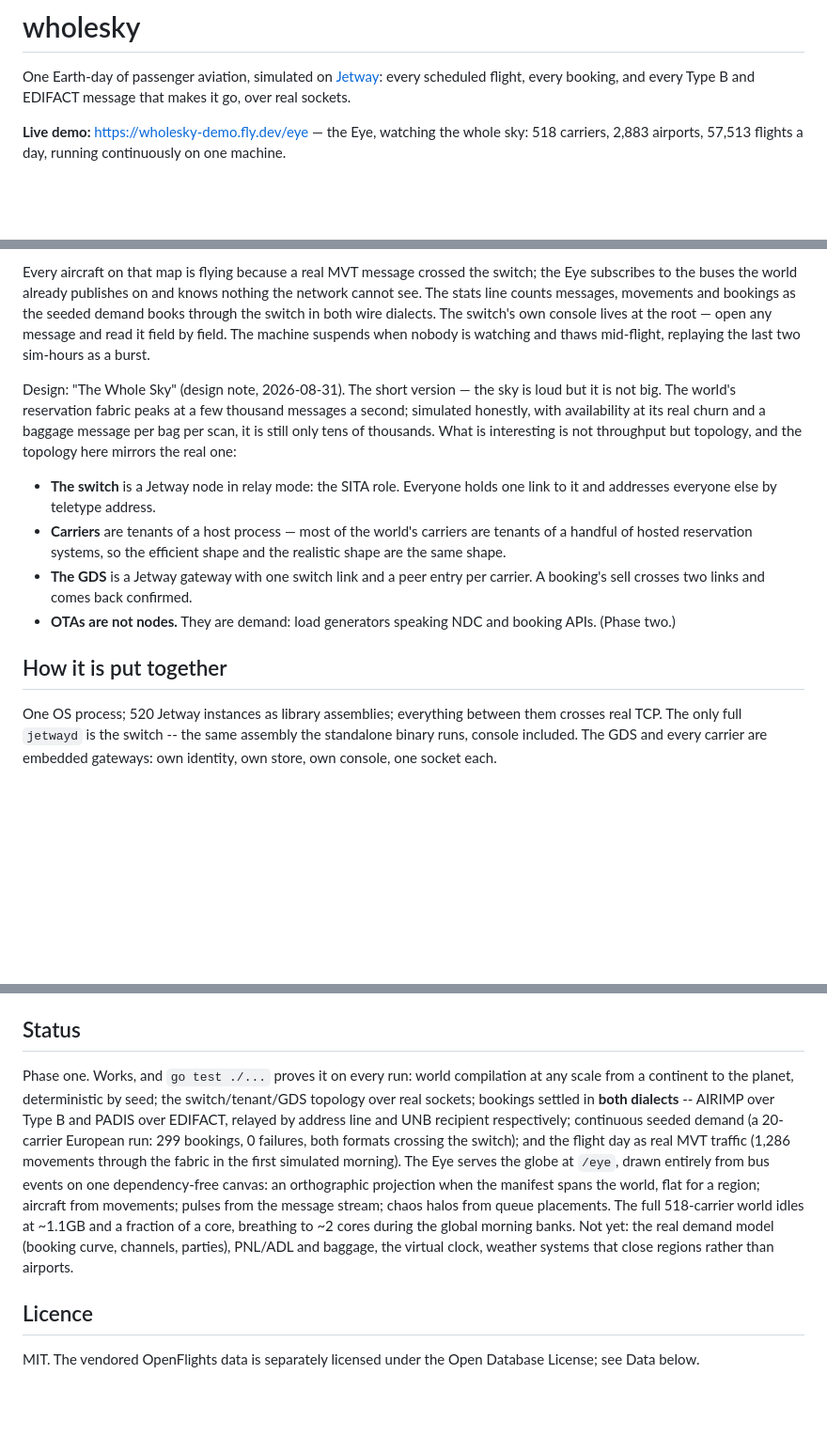
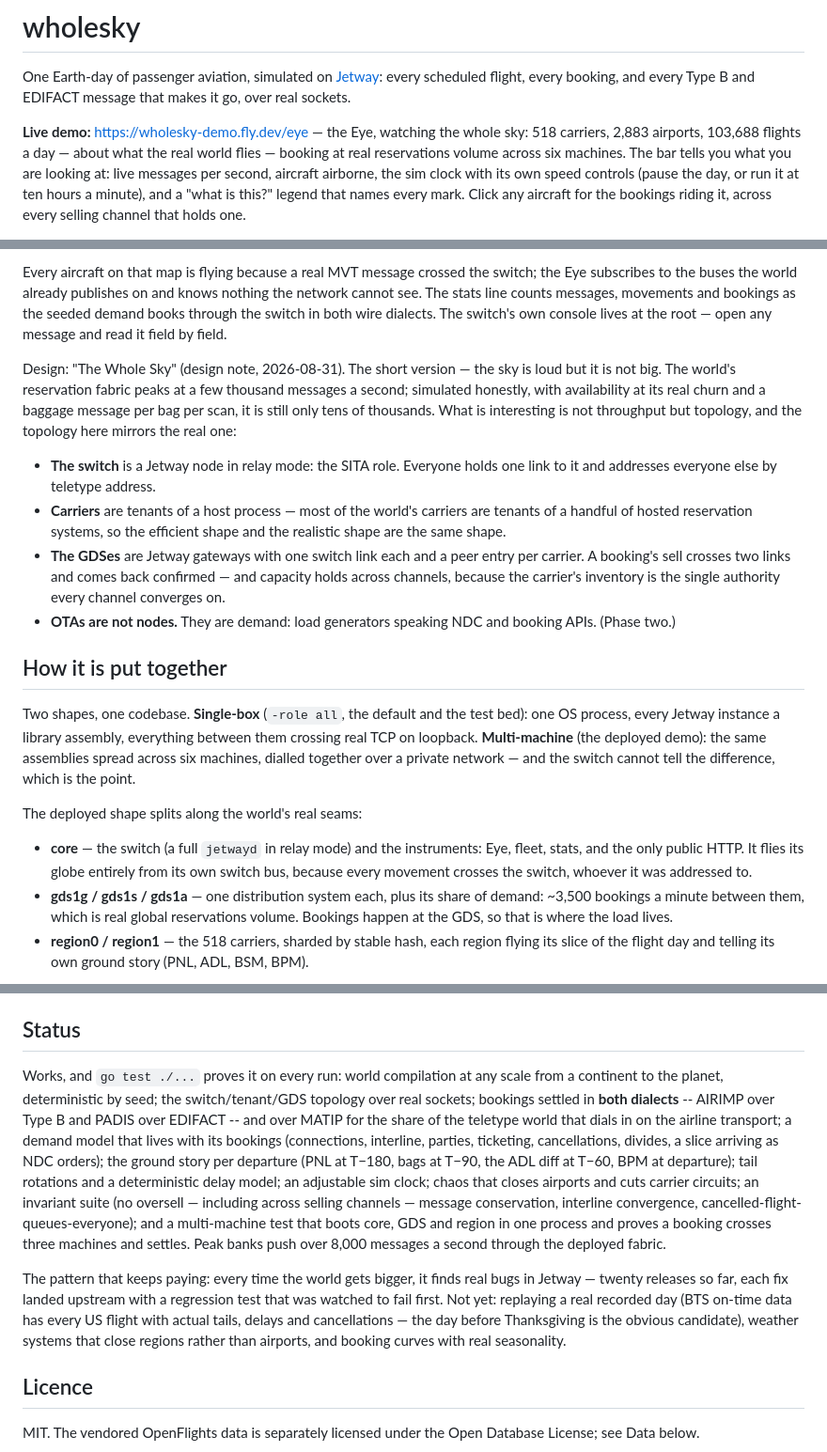
Before and after one commit to adamf/wholesky, a Markdown page: README.md, 3 parts joined by grey strips. Shown at 94% size. GitHub-like rendering; blank space fills up the shorter version.

```diff
--- a/README.md
+++ b/README.md
@@ -6,6 +6,11 @@ booking, and every Type B and EDIFACT message that makes it go, over real
 sockets.
 
 **Live demo:** https://wholesky-demo.fly.dev/eye — the Eye, watching the
-whole sky: 518 carriers, 2,883 airports, 57,513 flights a day, running
-continuously on one machine.
+whole sky: 518 carriers, 2,883 airports, 103,688 flights a day — about what
+the real world flies — booking at real reservations volume across six
+machines. The bar tells you what you are looking at: live messages per
+second, aircraft airborne, the sim clock with its own speed controls
+(pause the day, or run it at ten hours a minute), and a "what is this?"
+legend that names every mark. Click any aircraft for the bookings riding
+it, across every selling channel that holds one.
 
@@ -69,8 +79,7 @@ switch; the Eye subscribes to the buses the world already publishes on and
 knows nothing the network cannot see. The stats line counts messages,
 movements and bookings as the seeded demand books through the switch in both
 wire dialects. The switch's own console lives at the root — open any message
-and read it field by field. The machine suspends when nobody is watching and
-thaws mid-flight, replaying the last two sim-hours as a burst.
+and read it field by field.
 
 Design: "The Whole Sky" (design note, 2026-08-31). The short version — the
 sky is loud but it is not big. The world's reservation fabric peaks at a few
@@ -84,15 +93,33 @@ topology here mirrors the real one:
 - **Carriers** are tenants of a host process — most of the world's carriers
   are tenants of a handful of hosted reservation systems, so the efficient
   shape and the realistic shape are the same shape.
-- **The GDS** is a Jetway gateway with one switch link and a peer entry per
-  carrier. A booking's sell crosses two links and comes back confirmed.
+- **The GDSes** are Jetway gateways with one switch link each and a peer
+  entry per carrier. A booking's sell crosses two links and comes back
+  confirmed — and capacity holds across channels, because the carrier's
+  inventory is the single authority every channel converges on.
 - **OTAs are not nodes.** They are demand: load generators speaking NDC and
   booking APIs. (Phase two.)
 
 ## How it is put together
 
-One OS process; 520 Jetway instances as library assemblies; everything
-between them crosses real TCP. The only full `jetwayd` is the switch -- the
-same assembly the standalone binary runs, console included. The GDS and every
-carrier are embedded gateways: own identity, own store, own console, one
-socket each.
+Two shapes, one codebase. **Single-box** (`-role all`, the default and the
+test bed): one OS process, every Jetway instance a library assembly,
+everything between them crossing real TCP on loopback. **Multi-machine**
+(the deployed demo): the same assemblies spread across six machines, dialled
+together over a private network — and the switch cannot tell the
+difference, which is the point.
+
+The deployed shape splits along the world's real seams:
+
+- **core** — the switch (a full `jetwayd` in relay mode) and the
+  instruments: Eye, fleet, stats, and the only public HTTP. It flies its
+  globe entirely from its own switch bus, because every movement crosses
+  the switch, whoever it was addressed to.
+- **gds1g / gds1s / gds1a** — one distribution system each, plus its share
+  of demand: ~3,500 bookings a minute between them, which is real global
+  reservations volume. Bookings happen at the GDS, so that is where the
+  load lives.
+- **region0 / region1** — the 518 carriers, sharded by stable hash, each
+  region flying its slice of the flight day and telling its own ground
+  story (PNL, ADL, BSM, BPM).
+
@@ -168,22 +218,30 @@ own, on `-console`, where every message can be opened and read field by field.
 
 ## Status
 
-Phase one. Works, and `go test ./...` proves it on every run: world
-compilation at any scale from a continent to the planet, deterministic by
-seed; the switch/tenant/GDS topology over real sockets; bookings settled in
-**both dialects** -- AIRIMP over Type B and PADIS over EDIFACT, relayed by
-address line and UNB recipient respectively; continuous seeded demand (a
-20-carrier European run: 299 bookings, 0 failures, both formats crossing the
-switch); and the flight day as real MVT traffic (1,286 movements through the
-fabric in the first simulated morning). The Eye serves the globe at `/eye`,
-drawn entirely from bus events on one dependency-free canvas: an
-orthographic projection when the manifest spans the world, flat for a
-region; aircraft from movements; pulses from the message stream; chaos
-halos from queue placements. The full 518-carrier world idles at ~1.1GB and
-a fraction of a core, breathing to ~2 cores during the global morning
-banks. Not yet: the real demand model (booking curve, channels, parties),
-PNL/ADL and baggage, the virtual clock, weather systems
-that close regions rather than airports.
+Works, and `go test ./...` proves it on every run: world compilation at any
+scale from a continent to the planet, deterministic by seed; the
+switch/tenant/GDS topology over real sockets; bookings settled in **both
+dialects** -- AIRIMP over Type B and PADIS over EDIFACT -- and over MATIP
+for the share of the teletype world that dials in on the airline transport;
+a demand model that lives with its bookings (connections, interline,
+parties, ticketing, cancellations, divides, a slice arriving as NDC
+orders); the ground story per departure (PNL at T−180, bags at T−90, the
+ADL diff at T−60, BPM at departure); tail rotations and a deterministic
+delay model; an adjustable sim clock; chaos that closes airports and cuts
+carrier circuits; an invariant suite (no oversell — including across
+selling channels — message conservation, interline convergence,
+cancelled-flight-queues-everyone); and a multi-machine test that boots
+core, GDS and region in one process and proves a booking crosses three
+machines and settles. Peak banks push over 8,000 messages a second through
+the deployed fabric.
+
+The pattern that keeps paying: every time the world gets bigger, it finds
+real bugs in Jetway — twenty releases so far, each fix landed upstream with
+a regression test that was watched to fail first. Not yet: replaying a real
+recorded day (BTS on-time data has every US flight with actual tails,
+delays and cancellations — the day before Thanksgiving is the obvious
+candidate), weather systems that close regions rather than airports, and
+booking curves with real seasonality.
 
 ## Licence
 
```
Also changed, not shown: other parts of README.md (+59 -31 lines), docs/the-stats.jpg, docs/the-tenant-console.jpg, 1 other file.
